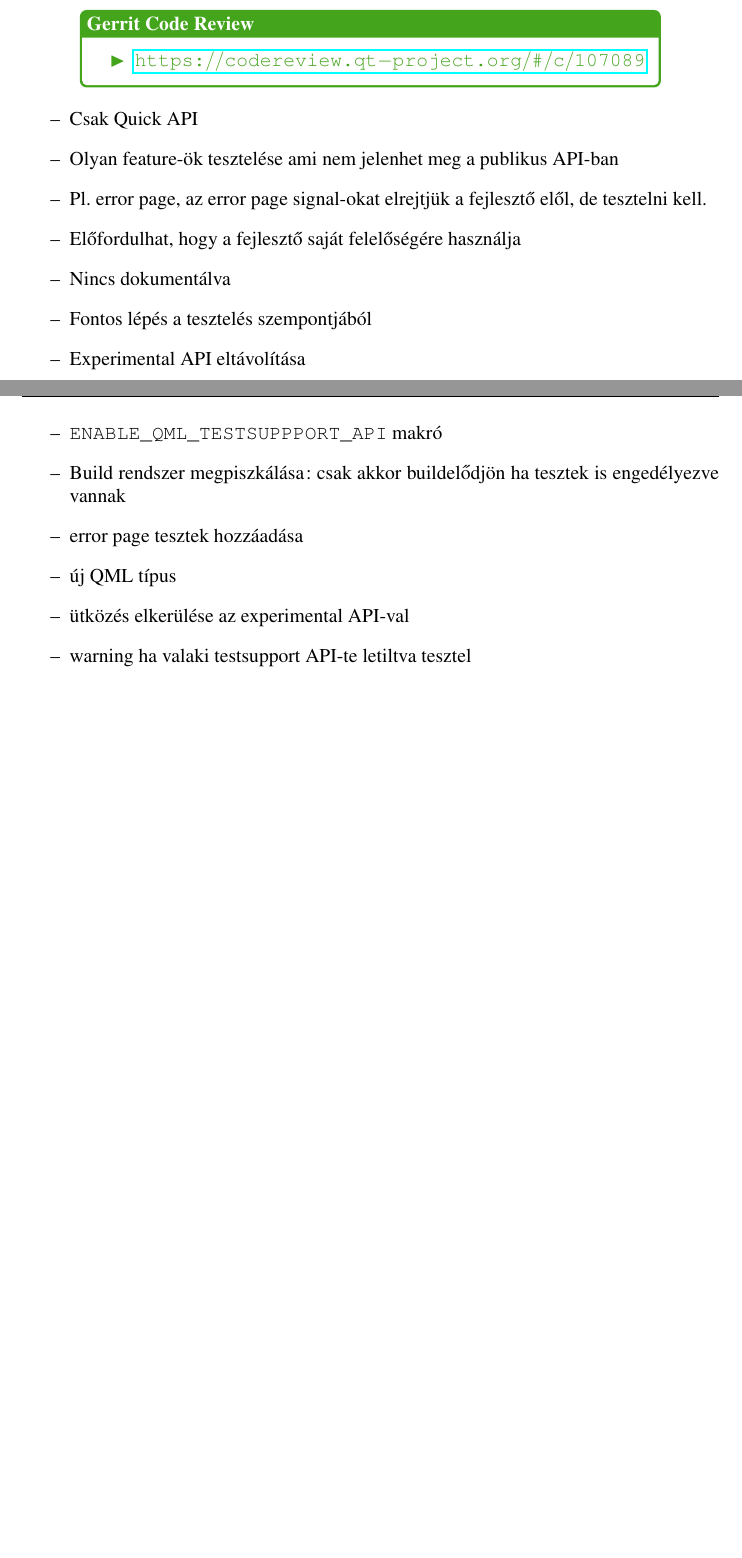
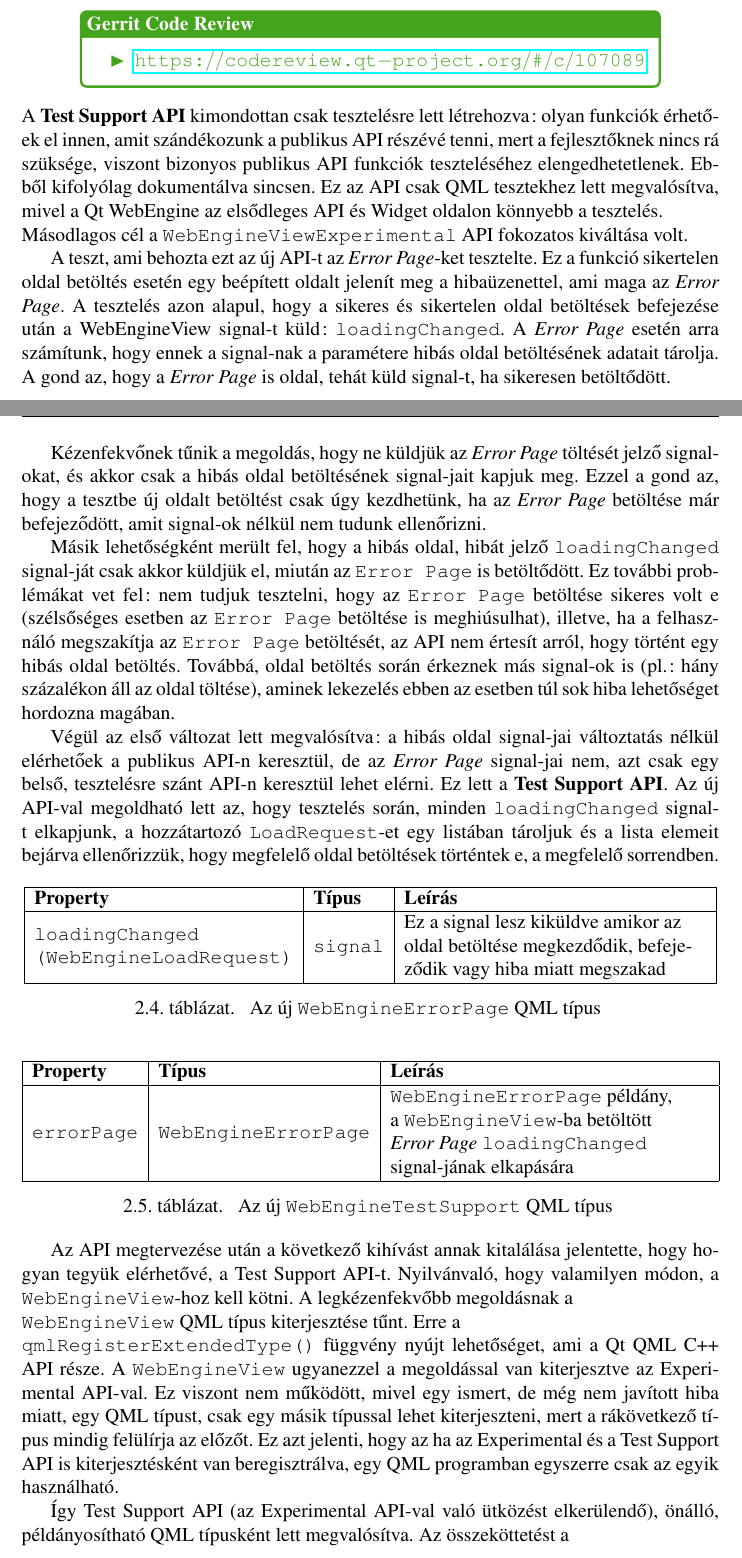
Before and after one commit to stampho/diplomamunka, a LaTeX thesis (diplomamunka.tex): two parts of pages 28 and 29 of 42, joined at a grey line, cut so that both start at the same text, the shorter picture padded with empty space. Compiled offline with pdfLaTeX.

Commit message:
Test Support: Complete documentation

```diff
--- a/diplomamunka.tex
+++ b/diplomamunka.tex
@@ -1349,22 +1349,97 @@ verziójában.
     \end{reviewbox}
 \end{center}
 
-\begin{itemize}
-    \item Csak Quick API
-    \item Olyan feature-ök tesztelése ami nem jelenhet meg a publikus API-ban
-    \item Pl. error page, az error page signal-okat elrejtjük a fejlesztő elől, de tesztelni
-        kell.
-    \item Előfordulhat, hogy a fejlesztő saját felelőségére használja
-    \item Nincs dokumentálva
-    \item Fontos lépés a tesztelés szempontjából
-    \item Experimental API eltávolítása
-
-    \item \texttt{ENABLE\_QML\_TESTSUPPPORT\_API} makró
-    \item Build rendszer megpiszkálása: csak akkor buildelődjön ha tesztek is engedélyezve
-        vannak
-    \item error page tesztek hozzáadása
-    \item új QML típus
-    \item ütközés elkerülése az experimental API-val
-    \item warning ha valaki testsupport API-te letiltva tesztel
-\end{itemize}
-\pagebreak
+\noindent
+A \textbf{Test Support API} kimondottan csak tesztelésre lett létrehozva: olyan funkciók
+érhetőek el innen, amit szándékozunk a publikus API részévé tenni, mert a fejlesztőknek
+nincs rá szüksége, viszont bizonyos publikus API funkciók teszteléséhez elengedhetetlenek.
+Ebből kifolyólag dokumentálva sincsen.
+Ez az API csak QML tesztekhez lett megvalósítva, mivel a Qt WebEngine az elsődleges API
+és Widget oldalon könnyebb a tesztelés. \\
+Másodlagos cél a \texttt{WebEngineViewExperimental} API fokozatos kiváltása volt.
+
+A teszt, ami behozta ezt az új API-t az \textit{Error Page}-ket tesztelte.
+Ez a funkció sikertelen oldal betöltés esetén egy beépített oldalt jelenít meg a
+hibaüzenettel, ami maga az \textit{Error Page}. A tesztelés azon alapul, hogy a sikeres és
+sikertelen oldal betöltések befejezése után a WebEngineView signal-t küld:
+\texttt{loadingChanged}. A \textit{Error Page} esetén arra számítunk, hogy ennek a signal-nak
+a paramétere hibás oldal betöltésének adatait tárolja. A gond az, hogy a \textit{Error Page}
+is oldal, tehát küld signal-t, ha sikeresen betöltődött.
+
+Kézenfekvőnek tűnik a megoldás, hogy ne küldjük az \textit{Error Page} töltését jelző
+signal-okat, és akkor csak a hibás oldal betöltésének signal-jait kapjuk meg. Ezzel a gond
+az, hogy a tesztbe új oldalt betöltést csak úgy kezdhetünk, ha az \textit{Error Page}
+betöltése már befejeződött, amit signal-ok nélkül nem tudunk ellenőrizni.
+
+Másik lehetőségként merült fel, hogy a hibás oldal, hibát jelző \texttt{loadingChanged}
+signal-ját csak akkor küldjük el, miután az \texttt{Error Page} is betöltődött. Ez további
+problémákat vet fel: nem tudjuk tesztelni, hogy az \texttt{Error Page} betöltése sikeres
+volt e (szélsőséges esetben az \texttt{Error Page} betöltése is meghiúsulhat),
+illetve, ha a felhasználó megszakítja az \texttt{Error Page} betöltését, az API nem értesít
+arról, hogy történt egy hibás oldal betöltés. Továbbá, oldal betöltés során érkeznek más
+signal-ok is (pl.: hány százalékon áll az oldal töltése), aminek lekezelés ebben az esetben
+túl sok hiba lehetőséget hordozna magában.
+
+Végül az első változat lett megvalósítva: a hibás oldal signal-jai változtatás nélkül
+elérhetőek a publikus API-n keresztül, de az \textit{Error Page} signal-jai nem, azt csak
+egy belső, tesztelésre szánt API-n keresztül lehet elérni. Ez lett a
+\textbf{Test Support API}. Az új API-val megoldható lett az, hogy tesztelés során, minden
+\texttt{loadingChanged} signal-t elkapjunk, a hozzátartozó \texttt{LoadRequest}-et egy
+listában tároljuk és a lista elemeit bejárva ellenőrizzük, hogy megfelelő oldal betöltések
+történtek e, a megfelelő sorrendben.
+
+\begin{table}[h!]
+    \centering
+    \begin{tabular}{ | l | l | p{185pt} | }
+        \hline
+        \textbf{Property} & \textbf{Típus} & \textbf{Leírás} \\ \hline
+
+        \makecell[l]{\texttt{loadingChanged} \\ \texttt{(WebEngineLoadRequest)}} &
+        \texttt{signal} &
+        \makecell[l]{
+        Ez a signal lesz kiküldve amikor az \\
+        oldal betöltése megkezdődik, befeje-\\
+        ződik vagy hiba miatt megszakad}
+        \\ \hline
+    \end{tabular}
+    \caption{
+        \label{tab:test-support-webengine-errorpage}
+        Az új \texttt{WebEngineErrorPage} QML típus
+    }
+\end{table}
+
+\begin{table}[h!]
+    \centering
+    \begin{tabular}{ | l | l | p{195pt} | }
+        \hline
+        \textbf{Property} & \textbf{Típus} & \textbf{Leírás} \\ \hline
+
+        \texttt{errorPage} & \texttt{WebEngineErrorPage} &
+        \makecell[l]{
+            \texttt{WebEngineErrorPage} példány, \\
+            a \texttt{WebEngineView}-ba betöltött \\
+            \textit{Error Page} \texttt{loadingChanged} \\
+            signal-jának elkapására}
+        \\ \hline
+    \end{tabular}
+    \caption{
+        \label{tab:test-support-webengine-testsupport}
+        Az új \texttt{WebEngineTestSupport} QML típus
+    }
+\end{table}
+
+Az API megtervezése után a következő kihívást annak kitalálása jelentette, hogy
+hogyan tegyük elérhetővé, a Test Support API-t. Nyilvánvaló, hogy valamilyen módon,
+a \texttt{WebEngineView}-hoz kell kötni. A legkézenfekvőbb megoldásnak a \\
+\texttt{WebEngineView} QML típus kiterjesztése tűnt. Erre a \\
+\texttt{qmlRegisterExtendedType()} függvény nyújt lehetőséget, ami a Qt QML C++ API része.
+A \texttt{WebEngineView} ugyanezzel a megoldással van kiterjesztve az Experimental
+API-val. Ez viszont nem működött, mivel egy ismert, de még nem javított hiba miatt,
+egy QML típust, csak egy másik típussal lehet kiterjeszteni, mert a rákövetkező típus mindig
+felülírja az előzőt. Ez azt jelenti, hogy az ha az Experimental és a Test Support API is
+kiterjesztésként van beregisztrálva, egy QML programban egyszerre csak az egyik
+használható.
+
+Így Test Support API (az Experimental API-val való ütközést elkerülendő), önálló,
+példányosítható QML típusként lett megvalósítva. Az összeköttetést a \\
+\texttt{WebEngineView}-al a \texttt{WebEngineView} API kibővítésével lett megoldva: \\
@@ -1370,0 +1465 @@ verziójában.
+        Az új \texttt{WebEngineTestSupport} QML típus
```
Also changed, not shown: diplomamunka.tex (30 more changed lines), 1 other file.
